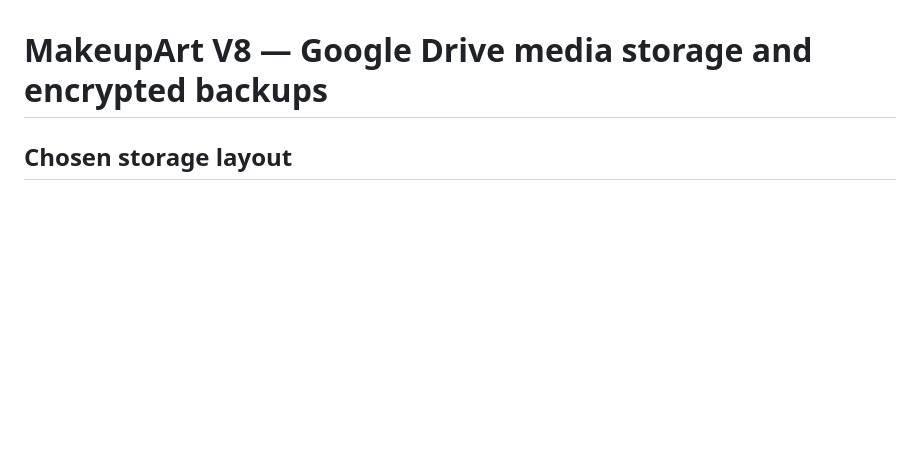
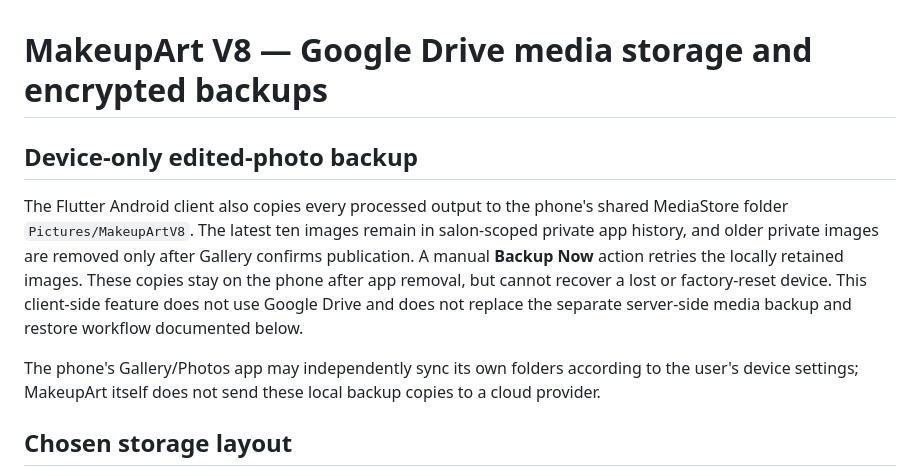
Before and after one commit to mipox331-netizen/makeupart-v8, a Markdown page: docs/MEDIA_BACKUP.md, the part around the change. Rendered like a GitHub page; blank space fills up the shorter version.

Commit message:
docs(android): distinguish local phone photo backups from server media backups

```diff
--- a/docs/MEDIA_BACKUP.md
+++ b/docs/MEDIA_BACKUP.md
@@ -1,4 +1,10 @@
 # MakeupArt V8 — Google Drive media storage and encrypted backups
+
+## Device-only edited-photo backup
+
+The Flutter Android client also copies every processed output to the phone's shared MediaStore folder `Pictures/MakeupArtV8`. The latest ten images remain in salon-scoped private app history, and older private images are removed only after Gallery confirms publication. A manual **Backup Now** action retries the locally retained images. These copies stay on the phone after app removal, but cannot recover a lost or factory-reset device. This client-side feature does not use Google Drive and does not replace the separate server-side media backup and restore workflow documented below.
+
+The phone's Gallery/Photos app may independently sync its own folders according to the user's device settings; MakeupArt itself does not send these local backup copies to a cloud provider.
 
 ## Chosen storage layout
 
```
